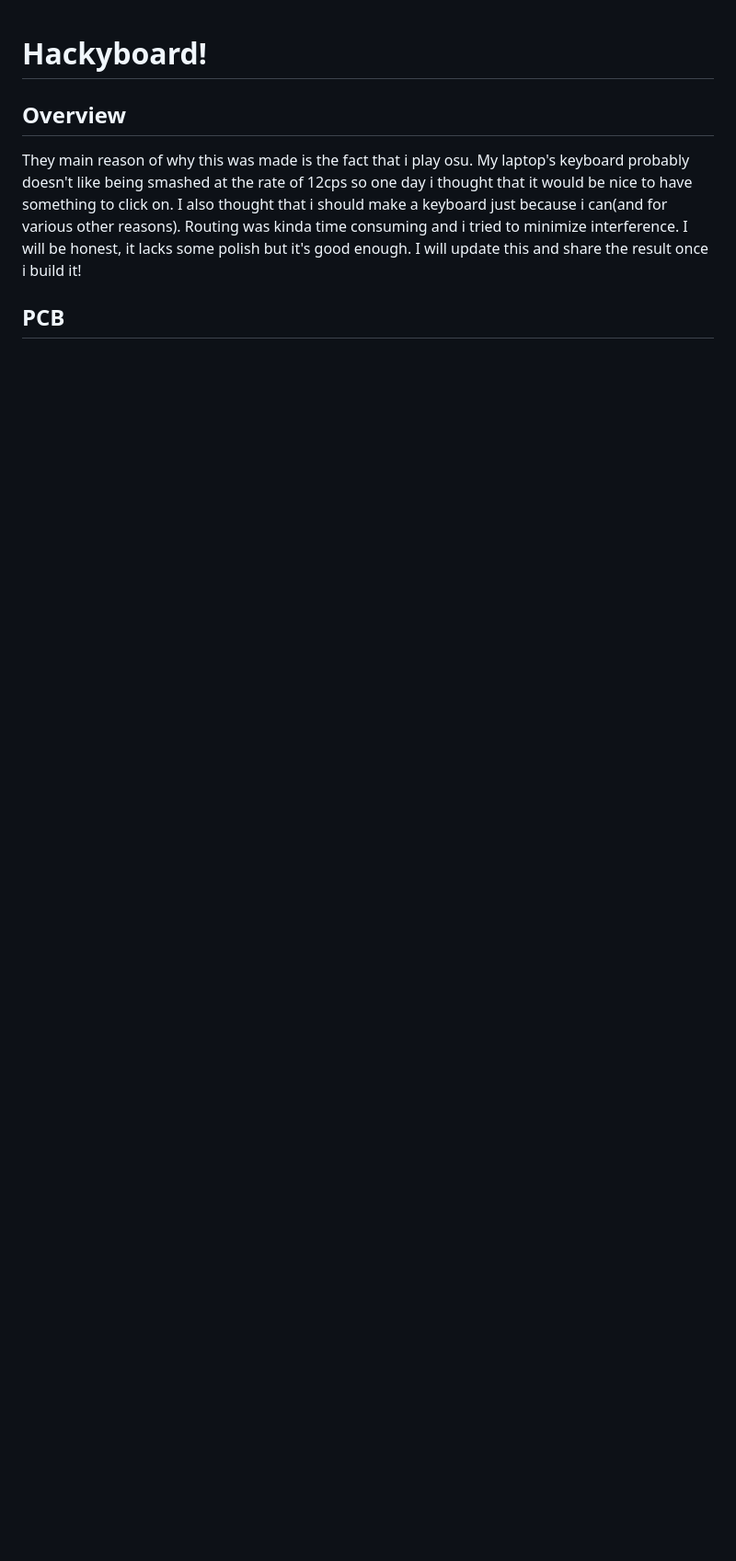
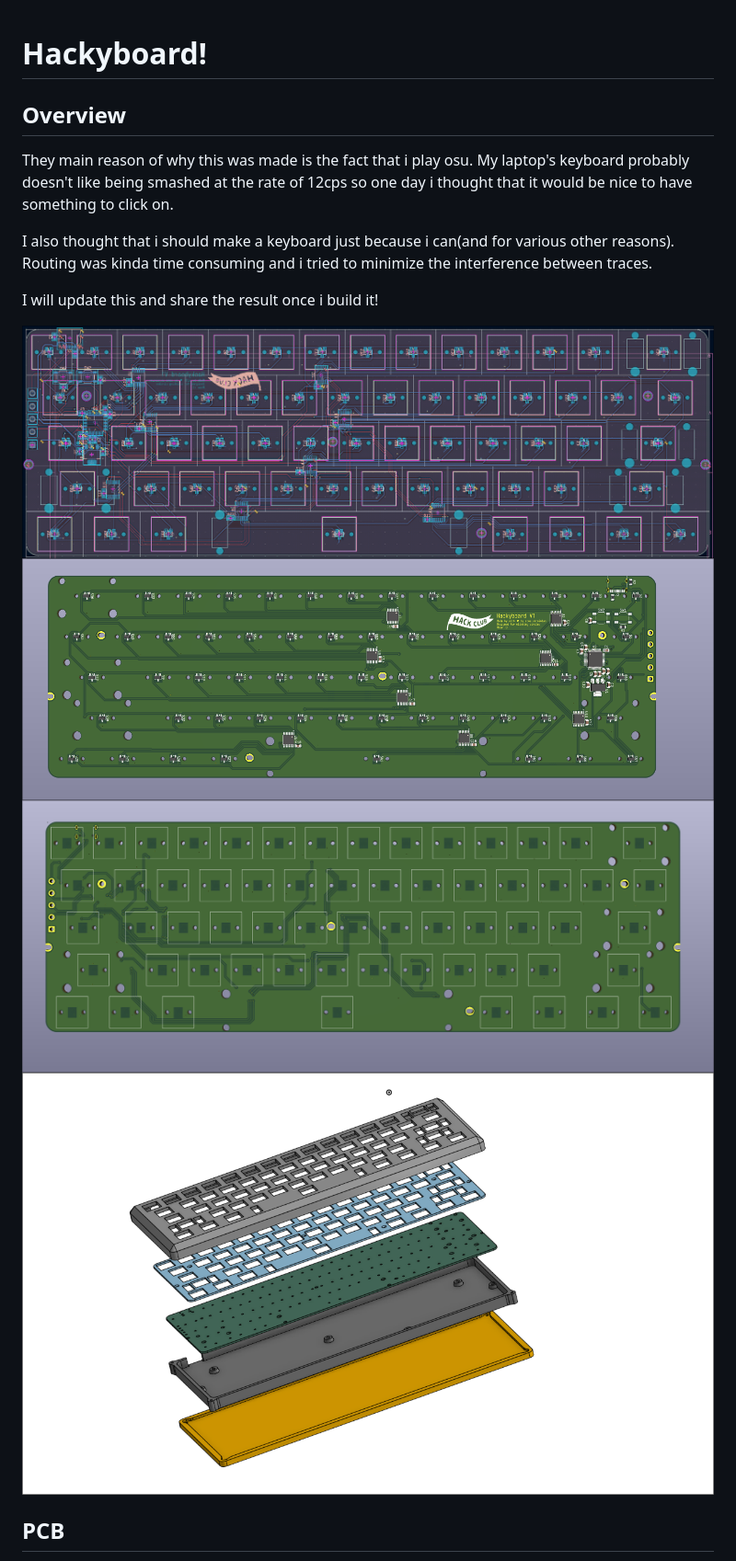
Before and after one commit to FishyNavi/keyboard, a Markdown page: README.md, the part around one of its changes. Shown at 92% size. Rendered like a GitHub page; pictures changed too: image-1.png, image-2.png, image-3.png (added); blank space fills up the shorter version.

```diff
--- a/README.md
+++ b/README.md
@@ -1,6 +1,16 @@
 # Hackyboard!
 ## Overview
-They main reason of why this was made is the fact that i play osu. My laptop's keyboard probably doesn't like being smashed at the rate of 12cps so one day i thought that it would be nice to have something to click on. I also thought that i should make a keyboard just because i can(and for various other reasons). Routing was kinda time consuming and i tried to minimize interference.  I will be honest, it lacks some polish but it's good enough. I will update this and share the result once i build it!
+They main reason of why this was made is the fact that i play osu. My laptop's keyboard probably doesn't like being smashed at the rate of 12cps so one day i thought that it would be nice to have something to click on.
+
+ I also thought that i should make a keyboard just because i can(and for various other reasons). Routing was kinda time consuming and i tried to minimize the interference between traces.
+
+I will update this and share the result once i build it!
+
+![design](image.png)
+![render_back](image-2.png)
+![render_front](image-1.png)
+![case](image-3.png)
+
 ## PCB
 `pcb/`
 The PCB was designed in KiCAD 10.
```
Also changed, not shown: other parts of README.md (+15 -18 lines), 15 other files.
